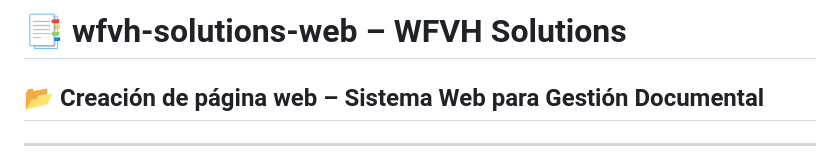
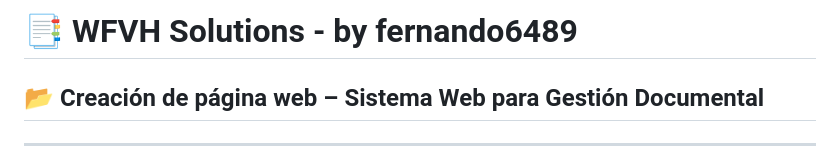
Before and after one commit to fernando6489/wfvh-solutions-web, a Markdown page: README.md, the part around the change. Drawn GitHub-style.

```diff
--- a/README.md
+++ b/README.md
@@ -1,4 +1,4 @@
-# 📑 wfvh-solutions-web – WFVH Solutions
+# 📑 WFVH Solutions - by fernando6489
 
 ## 📂 Creación de página web – Sistema Web para Gestión Documental
 
```
